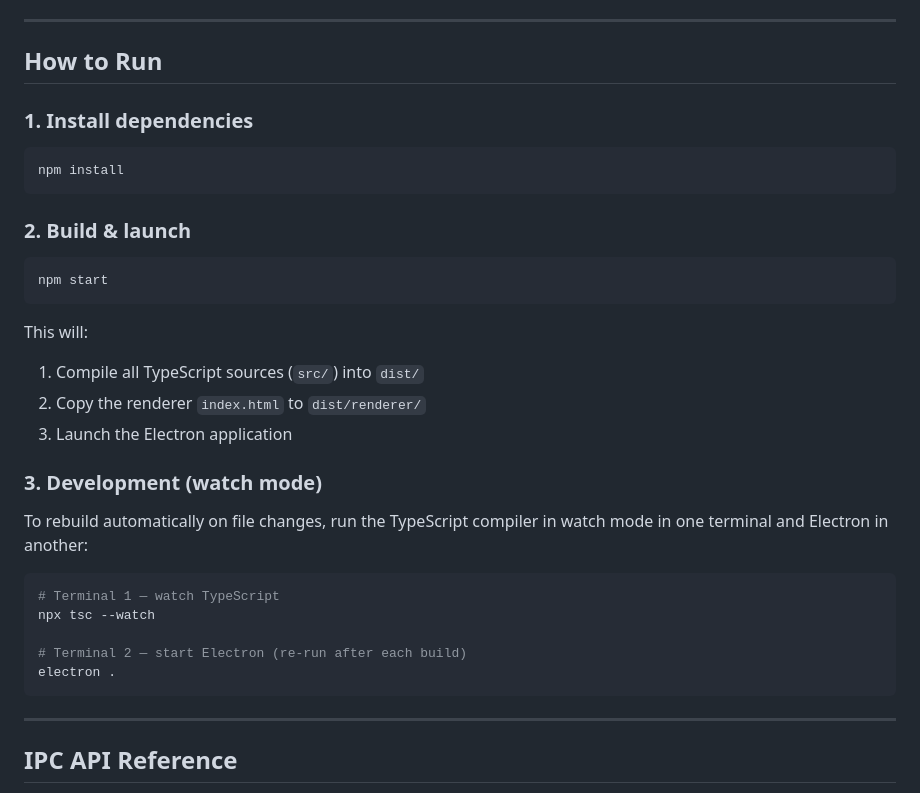
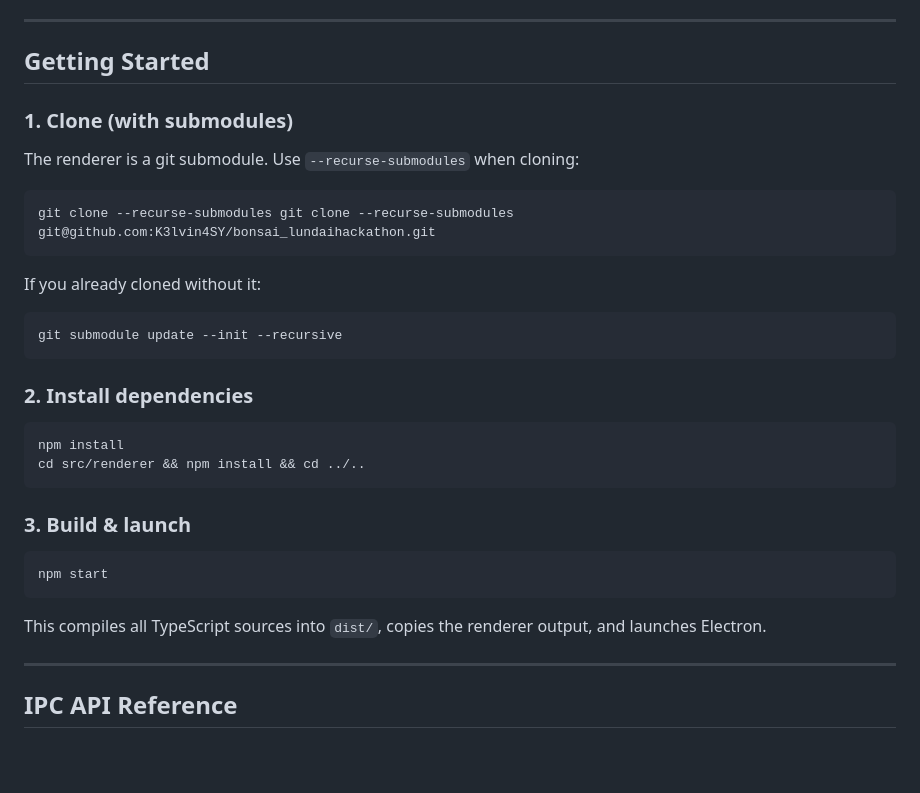
Before and after one commit to K3lvin4SY/bonsai_lundaihackathon, a Markdown page: README.md, the part around the change. Rendered like a GitHub page; blank space fills up the shorter version.

Commit message:
updated readme instruction on run and install

````diff
--- a/README.md
+++ b/README.md
@@ -109,36 +109,36 @@ bonsai/
 
 ---
 
-## How to Run
+## Getting Started
 
-### 1. Install dependencies
+### 1. Clone (with submodules)
+
+The renderer is a git submodule. Use `--recurse-submodules` when cloning:
+
+```bash
+git clone --recurse-submodules git clone --recurse-submodules git@github.com:K3lvin4SY/bonsai_lundaihackathon.git
+```
+
+If you already cloned without it:
+
+```bash
+git submodule update --init --recursive
+```
+
+### 2. Install dependencies
 
 ```bash
 npm install
+cd src/renderer && npm install && cd ../..
 ```
 
-### 2. Build & launch
+### 3. Build & launch
 
 ```bash
 npm start
 ```
 
-This will:
-1. Compile all TypeScript sources (`src/`) into `dist/`
-2. Copy the renderer `index.html` to `dist/renderer/`
-3. Launch the Electron application
-
-### 3. Development (watch mode)
-
-To rebuild automatically on file changes, run the TypeScript compiler in watch mode in one terminal and Electron in another:
-
-```bash
-# Terminal 1 — watch TypeScript
-npx tsc --watch
-
-# Terminal 2 — start Electron (re-run after each build)
-electron .
-```
+This compiles all TypeScript sources into `dist/`, copies the renderer output, and launches Electron.
 
 ---
 
````
